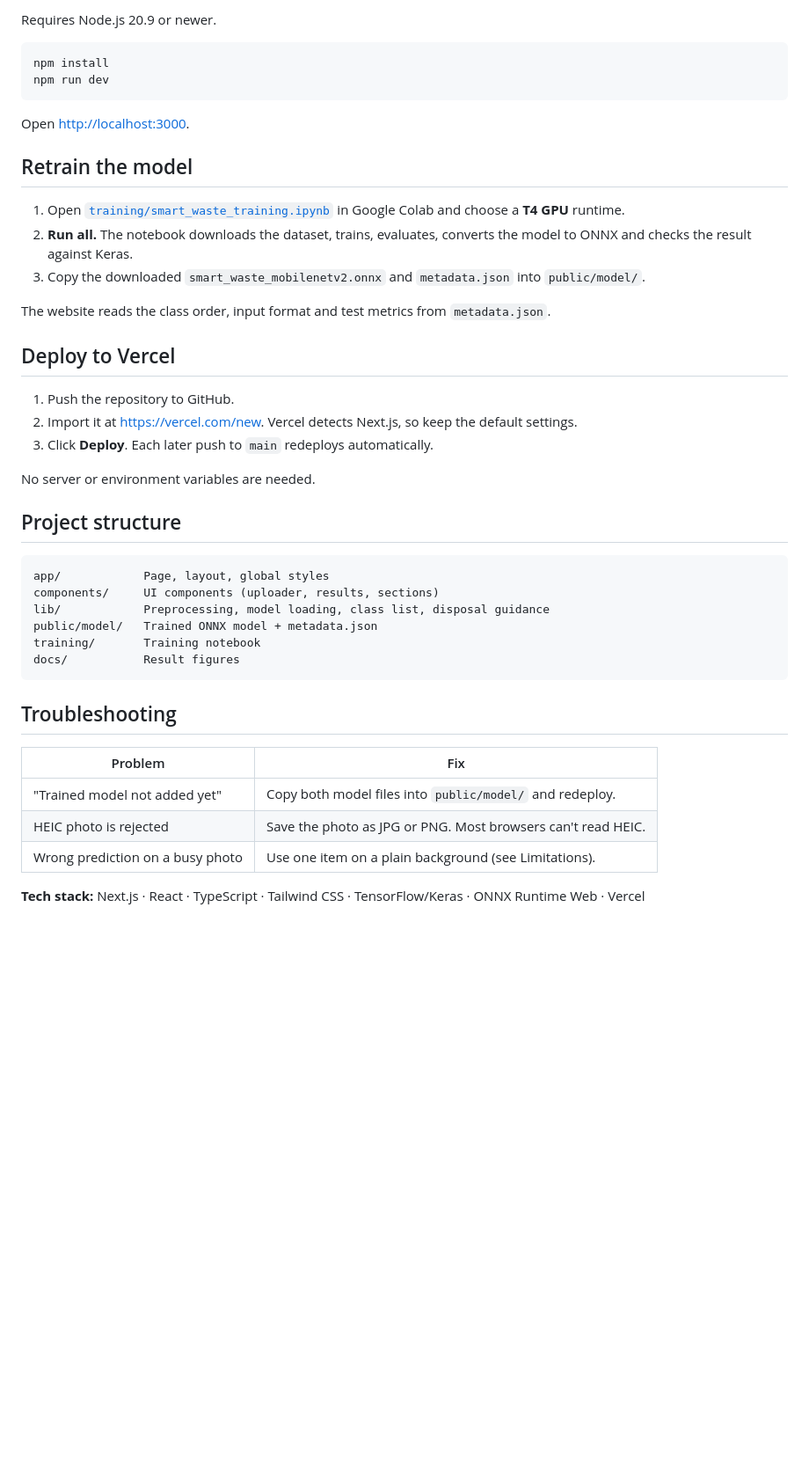
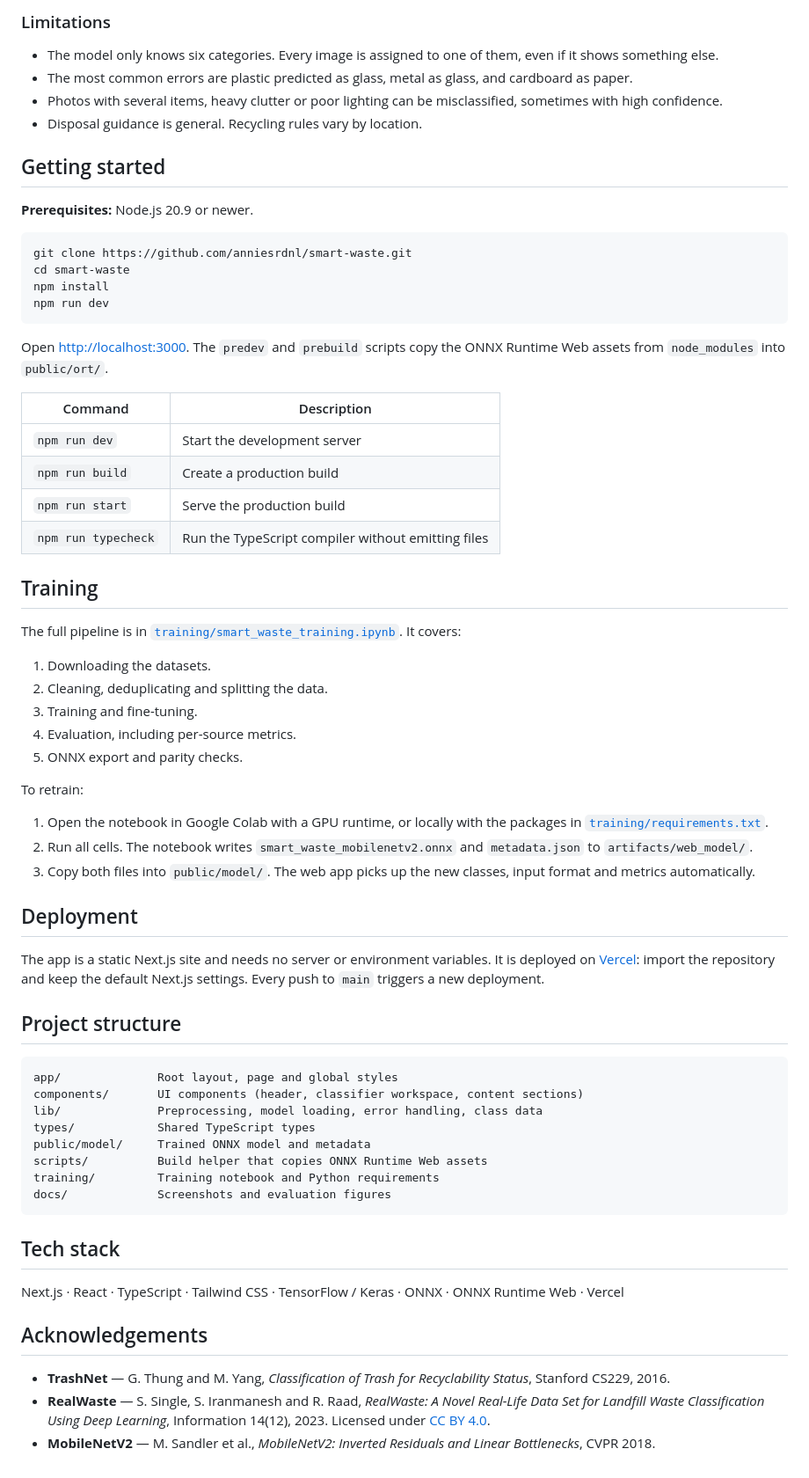
Before and after one commit to anniesrdnl/Smart-Waste-Management-Classifier, a Markdown page: README.md, the part around one of its changes. Shown at 88% size. GitHub-like rendering; blank space fills up the shorter version.

````diff
--- a/README.md
+++ b/README.md
@@ -56,46 +86,70 @@ Measured once on the 379 held-out test images:
 
-Requires Node.js 20.9 or newer.
+### Limitations
+
+- The model only knows six categories. Every image is assigned to one of them, even if it shows something else.
+- The most common errors are plastic predicted as glass, metal as glass, and cardboard as paper.
+- Photos with several items, heavy clutter or poor lighting can be misclassified, sometimes with high confidence.
+- Disposal guidance is general. Recycling rules vary by location.
+
+## Getting started
+
+**Prerequisites:** Node.js 20.9 or newer.
 
 ```bash
+git clone https://github.com/anniesrdnl/smart-waste.git
+cd smart-waste
 npm install
 npm run dev
 ```
 
-Open <http://localhost:3000>.
+Open <http://localhost:3000>. The `predev` and `prebuild` scripts copy the ONNX Runtime Web assets from `node_modules` into `public/ort/`.
 
-## Retrain the model
+| Command | Description |
+|---|---|
+| `npm run dev` | Start the development server |
+| `npm run build` | Create a production build |
+| `npm run start` | Serve the production build |
+| `npm run typecheck` | Run the TypeScript compiler without emitting files |
 
-1. Open [`training/smart_waste_training.ipynb`](training/smart_waste_training.ipynb) in Google Colab and choose a **T4 GPU** runtime.
-2. **Run all.** The notebook downloads the dataset, trains, evaluates, converts the model to ONNX and checks the result against Keras.
-3. Copy the downloaded `smart_waste_mobilenetv2.onnx` and `metadata.json` into `public/model/`.
+## Training
 
-The website reads the class order, input format and test metrics from `metadata.json`.
+The full pipeline is in [`training/smart_waste_training.ipynb`](training/smart_waste_training.ipynb). It covers:
 
-## Deploy to Vercel
+1. Downloading the datasets.
+2. Cleaning, deduplicating and splitting the data.
+3. Training and fine-tuning.
+4. Evaluation, including per-source metrics.
+5. ONNX export and parity checks.
 
-1. Push the repository to GitHub.
-2. Import it at <https://vercel.com/new>. Vercel detects Next.js, so keep the default settings.
-3. Click **Deploy**. Each later push to `main` redeploys automatically.
+To retrain:
 
-No server or environment variables are needed.
+1. Open the notebook in Google Colab with a GPU runtime, or locally with the packages in [`training/requirements.txt`](training/requirements.txt).
+2. Run all cells. The notebook writes `smart_waste_mobilenetv2.onnx` and `metadata.json` to `artifacts/web_model/`.
+3. Copy both files into `public/model/`. The web app picks up the new classes, input format and metrics automatically.
+
+## Deployment
+
+The app is a static Next.js site and needs no server or environment variables. It is deployed on [Vercel](https://vercel.com): import the repository and keep the default Next.js settings. Every push to `main` triggers a new deployment.
 
 ## Project structure
 
 ```text
-app/            Page, layout, global styles
-components/     UI components (uploader, results, sections)
-lib/            Preprocessing, model loading, class list, disposal guidance
-public/model/   Trained ONNX model + metadata.json
-training/       Training notebook
-docs/           Result figures
+app/              Root layout, page and global styles
+components/       UI components (header, classifier workspace, content sections)
+lib/              Preprocessing, model loading, error handling, class data
+types/            Shared TypeScript types
+public/model/     Trained ONNX model and metadata
+scripts/          Build helper that copies ONNX Runtime Web assets
+training/         Training notebook and Python requirements
+docs/             Screenshots and evaluation figures
 ```
 
-## Troubleshooting
+## Tech stack
 
-| Problem | Fix |
-|---|---|
-| "Trained model not added yet" | Copy both model files into `public/model/` and redeploy. |
-| HEIC photo is rejected | Save the photo as JPG or PNG. Most browsers can't read HEIC. |
-| Wrong prediction on a busy photo | Use one item on a plain background (see Limitations). |
+Next.js · React · TypeScript · Tailwind CSS · TensorFlow / Keras · ONNX · ONNX Runtime Web · Vercel
 
-**Tech stack:** Next.js · React · TypeScript · Tailwind CSS · TensorFlow/Keras · ONNX Runtime Web · Vercel
+## Acknowledgements
+
+- **TrashNet** — G. Thung and M. Yang, *Classification of Trash for Recyclability Status*, Stanford CS229, 2016.
+- **RealWaste** — S. Single, S. Iranmanesh and R. Raad, *RealWaste: A Novel Real-Life Data Set for Landfill Waste Classification Using Deep Learning*, Information 14(12), 2023. Licensed under [CC BY 4.0](https://creativecommons.org/licenses/by/4.0/).
+- **MobileNetV2** — M. Sandler et al., *MobileNetV2: Inverted Residuals and Linear Bottlenecks*, CVPR 2018.
````
Also changed, not shown: other parts of README.md (+60 -30 lines), AGENTS.md (deleted, +0 -9 lines), docs/confusion_matrix.png, docs/screenshot-classifier.png (added), docs/screenshot-home.png (added), docs/training_curves.png, 14 other files.
